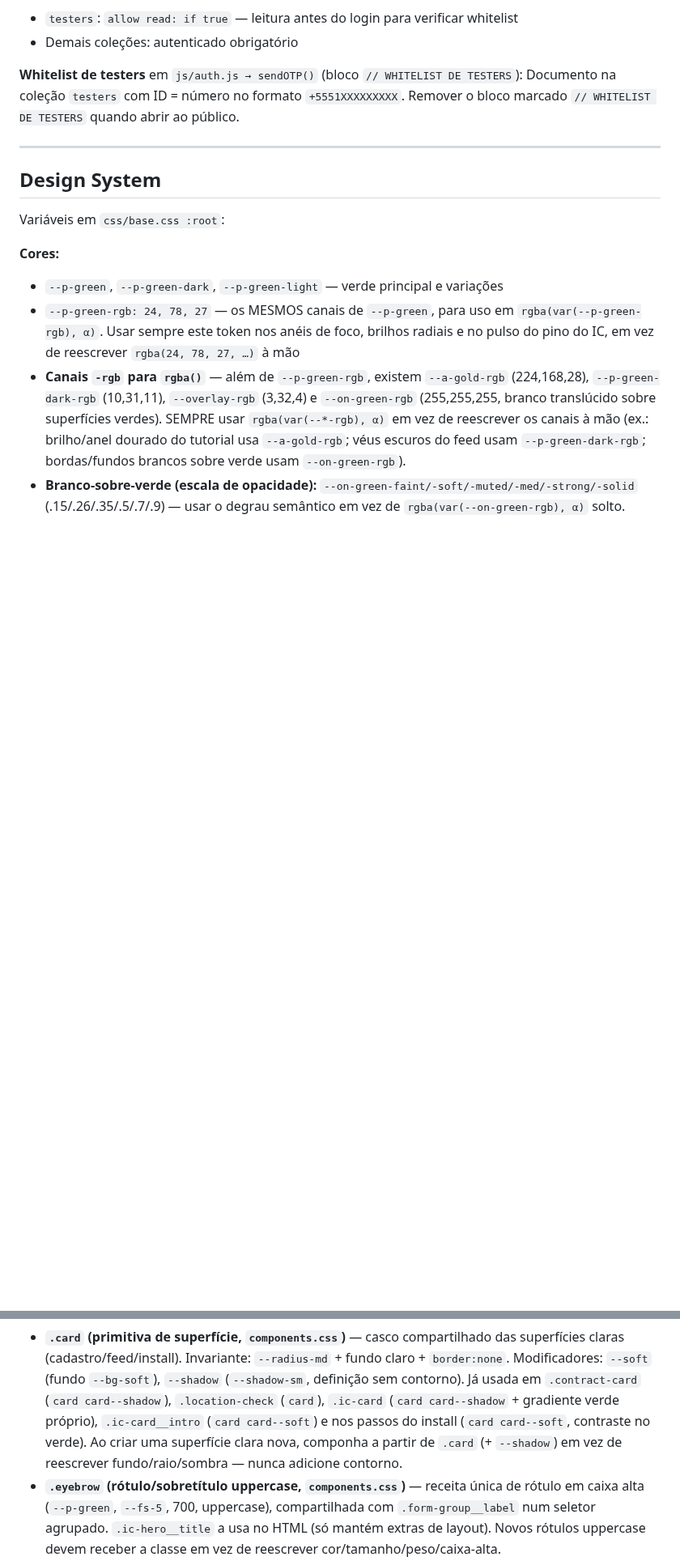
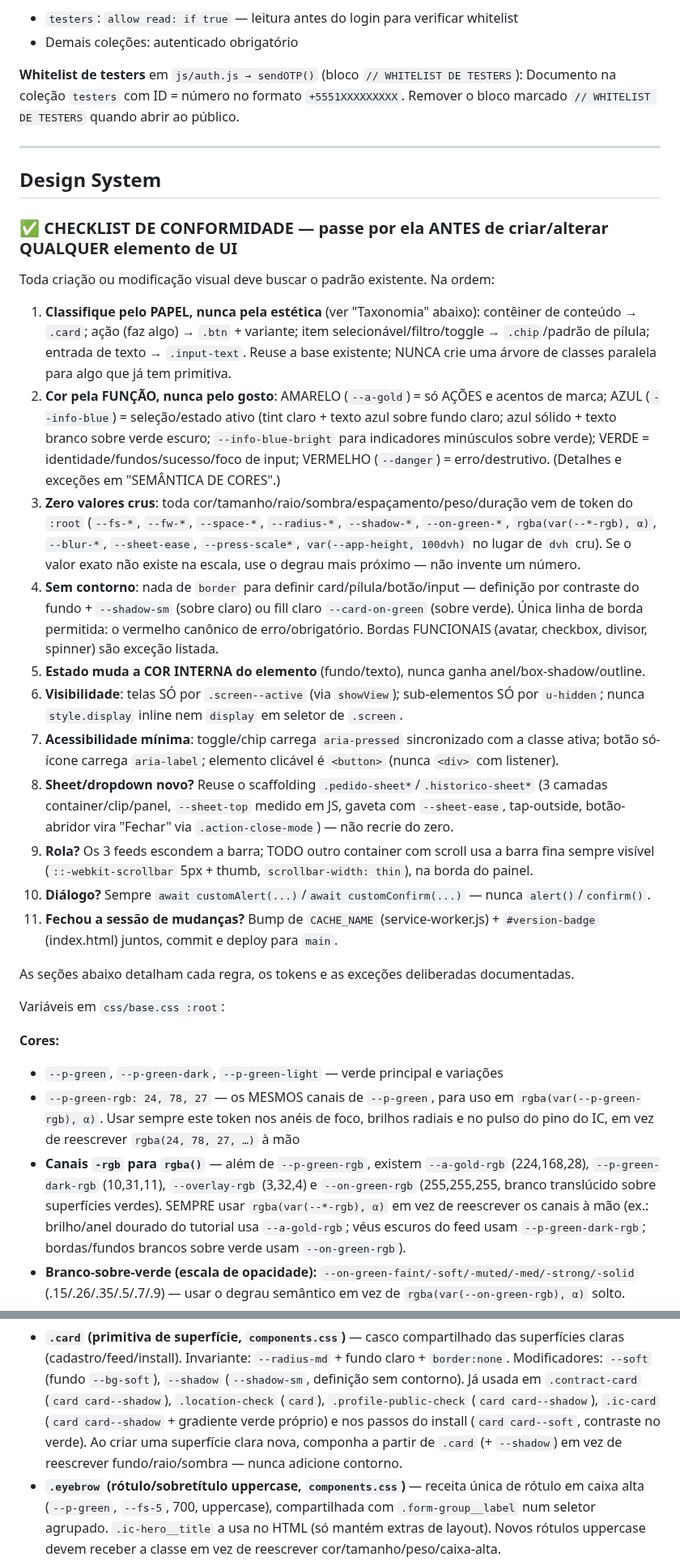
Before and after one commit to jonathasptbr-gh/Gente-honesta, a Markdown page: CLAUDE.md, 2 parts joined by grey strips. Shown at 81% size. Rendered like a GitHub page; blank space fills up the shorter version.

Commit message:
docs: checklist de conformidade de design no CLAUDE.md
Nova subseção no topo do Design System: 11 regras que toda criação/
modificação de UI deve seguir (papel antes de estética, cor por função,
tokens obrigatórios, sem contorno, estado por cor interna, u-hidden/
screen--active, aria mínimo, scaffolding de sheets, scrollbars, diálogos
custom e bump de versão no deploy). Corrige também a lista de usos da
primitiva .card (.ic-card__intro não é mais card; entra o
.profile-public-check).

Co-Authored-By: Claude Fable 5 <noreply@anthropic.com>
Claude-Session: https://claude.ai/code/session_016QBYPirSnWrp6aGCLpPJrm

```diff
--- a/CLAUDE.md
+++ b/CLAUDE.md
@@ -186,6 +186,43 @@ Remover o bloco marcado `// WHITELIST DE TESTERS` quando abrir ao público.
 
 ## Design System
 
+### ✅ CHECKLIST DE CONFORMIDADE — passe por ela ANTES de criar/alterar QUALQUER elemento de UI
+
+Toda criação ou modificação visual deve buscar o padrão existente. Na ordem:
+
+1. **Classifique pelo PAPEL, nunca pela estética** (ver "Taxonomia" abaixo): contêiner de conteúdo →
+   `.card`; ação (faz algo) → `.btn` + variante; item selecionável/filtro/toggle → `.chip`/padrão de
+   pílula; entrada de texto → `.input-text`. Reuse a base existente; NUNCA crie uma árvore de classes
+   paralela para algo que já tem primitiva.
+2. **Cor pela FUNÇÃO, nunca pelo gosto**: AMARELO (`--a-gold`) = só AÇÕES e acentos de marca;
+   AZUL (`--info-blue`) = seleção/estado ativo (tint claro + texto azul sobre fundo claro; azul sólido +
+   texto branco sobre verde escuro; `--info-blue-bright` para indicadores minúsculos sobre verde);
+   VERDE = identidade/fundos/sucesso/foco de input; VERMELHO (`--danger`) = erro/destrutivo.
+   (Detalhes e exceções em "SEMÂNTICA DE CORES".)
+3. **Zero valores crus**: toda cor/tamanho/raio/sombra/espaçamento/peso/duração vem de token do `:root`
+   (`--fs-*`, `--fw-*`, `--space-*`, `--radius-*`, `--shadow-*`, `--on-green-*`, `rgba(var(--*-rgb), α)`,
+   `--blur-*`, `--sheet-ease`, `--press-scale*`, `var(--app-height, 100dvh)` no lugar de `dvh` cru).
+   Se o valor exato não existe na escala, use o degrau mais próximo — não invente um número.
+4. **Sem contorno**: nada de `border` para definir card/pílula/botão/input — definição por contraste do
+   fundo + `--shadow-sm` (sobre claro) ou fill claro `--card-on-green` (sobre verde). Única linha de
+   borda permitida: o vermelho canônico de erro/obrigatório. Bordas FUNCIONAIS (avatar, checkbox,
+   divisor, spinner) são exceção listada.
+5. **Estado muda a COR INTERNA do elemento** (fundo/texto), nunca ganha anel/box-shadow/outline.
+6. **Visibilidade**: telas SÓ por `.screen--active` (via `showView`); sub-elementos SÓ por `u-hidden`;
+   nunca `style.display` inline nem `display` em seletor de `.screen`.
+7. **Acessibilidade mínima**: toggle/chip carrega `aria-pressed` sincronizado com a classe ativa;
+   botão só-ícone carrega `aria-label`; elemento clicável é `<button>` (nunca `<div>` com listener).
+8. **Sheet/dropdown novo?** Reuse o scaffolding `.pedido-sheet*`/`.historico-sheet*` (3 camadas
+   container/clip/panel, `--sheet-top` medido em JS, gaveta com `--sheet-ease`, tap-outside, botão-abridor
+   vira "Fechar" via `.action-close-mode`) — não recrie do zero.
+9. **Rola?** Os 3 feeds escondem a barra; TODO outro container com scroll usa a barra fina sempre
+   visível (`::-webkit-scrollbar` 5px + thumb, `scrollbar-width: thin`), na borda do painel.
+10. **Diálogo?** Sempre `await customAlert(...)`/`await customConfirm(...)` — nunca `alert()`/`confirm()`.
+11. **Fechou a sessão de mudanças?** Bump de `CACHE_NAME` (service-worker.js) + `#version-badge`
+    (index.html) juntos, commit e deploy para `main`.
+
+As seções abaixo detalham cada regra, os tokens e as exceções deliberadas documentadas.
+
 Variáveis em `css/base.css :root`:
 
 **Cores:**
@@ -306,10 +343,10 @@ borda de UA e outro não). Pendência: alguns botões do feed ainda são bespoke
 - **`.card` (primitiva de superfície, `components.css`)** — casco compartilhado das superfícies claras
   (cadastro/feed/install). Invariante: `--radius-md` + fundo claro + `border:none`. Modificadores: `--soft`
   (fundo `--bg-soft`), `--shadow` (`--shadow-sm`, definição sem contorno). Já usada em `.contract-card`
-  (`card card--shadow`), `.location-check` (`card`), `.ic-card` (`card card--shadow` + gradiente verde
-  próprio), `.ic-card__intro` (`card card--soft`) e nos passos do install (`card card--soft`, contraste no
-  verde). Ao criar uma superfície clara nova, componha a partir de `.card` (+ `--shadow`) em vez de
-  reescrever fundo/raio/sombra — nunca adicione contorno.
+  (`card card--shadow`), `.location-check` (`card`), `.profile-public-check` (`card card--shadow`),
+  `.ic-card` (`card card--shadow` + gradiente verde próprio) e nos passos do install (`card card--soft`,
+  contraste no verde). Ao criar uma superfície clara nova, componha a partir de `.card` (+ `--shadow`)
+  em vez de reescrever fundo/raio/sombra — nunca adicione contorno.
 - **`.eyebrow` (rótulo/sobretítulo uppercase, `components.css`)** — receita única de rótulo em caixa alta
   (`--p-green`, `--fs-5`, 700, uppercase), compartilhada com `.form-group__label` num seletor agrupado.
   `.ic-hero__title` a usa no HTML (só mantém extras de layout). Novos rótulos uppercase devem receber a
```
